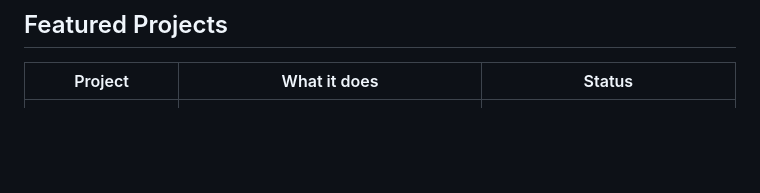
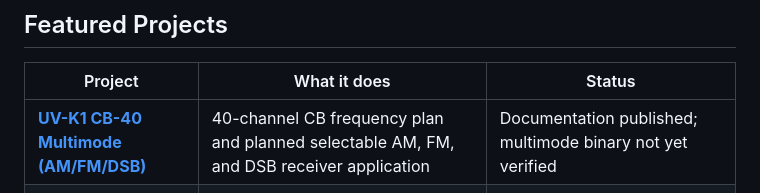
Before and after one commit to Iceburgh746/Iceburgh746, a Markdown page: README.md, the part around the change. GitHub-like rendering; blank space fills up the shorter version.

Commit message:
Feature CB-40 AM/FM/DSB UV-K1 project on WRCX212 profile

```diff
--- a/README.md
+++ b/README.md
@@ -11,6 +11,7 @@ Welcome to the **WRCX212 Radio Lab**. This repository collects practical radio-f
 
 | Project | What it does | Status |
 |---|---|---|
+| [**UV-K1 CB-40 Multimode (AM/FM/DSB)**](uv-k1-cb40-multimode/) | 40-channel CB frequency plan and planned selectable AM, FM, and DSB receiver application | Documentation published; multimode binary not yet verified |
 | [**Broadcast FM USA 1.1-USA**](broadcast-fm-usa/) | USA FM receiver overlay: 88.1–107.9 MHz, 200 kHz steps, scanning and 48 presets; Labs 6.2.0 | Build/integrity checked; display fix awaiting radio confirmation |
 | [**UV-K1 Space Tweety + Smart Mic SM2 SAFE**](uv-k1-universal-multiboot/releases/TW3-SM2/README.md) | Space-style 10-note Tweety roger tone, stronger mic drive, and BK4829 2:1 TX compression via `SmtMic = TX` | **Hardware validated** |
 | [**UV-K1 Universal MultiBoot U1**](uv-k1-universal-multiboot/) | Extends F4HWN v6.0.0 Multiboot for compatible UV-K1 / UV-K5 V3 application images while preserving the factory recovery path | Build/vector/checksum verified |
```
